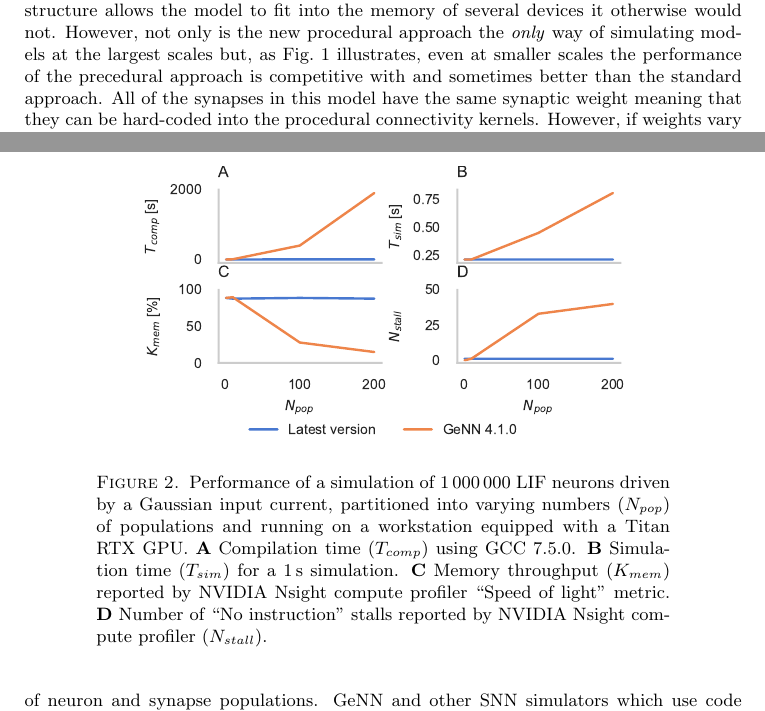
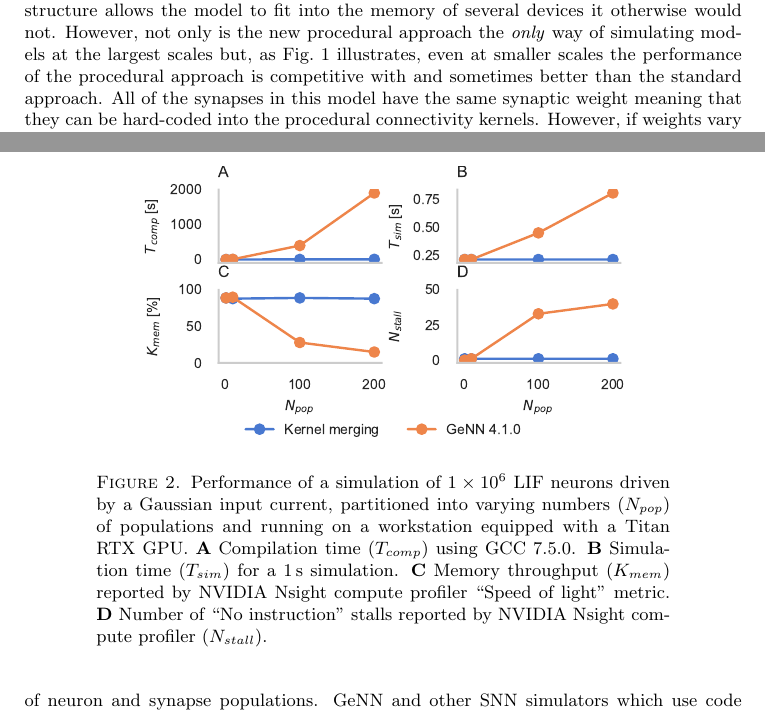
Before and after one commit to BrainsOnBoard/procedural_paper, a LaTeX paper (procedural.tex): two parts of pages 4 and 5 of 13, joined at a grey line, cut so that both start at the same text. Compiled offline with pdfLaTeX.

Commit message:
reviewer two minor comments and typos

```diff
--- a/procedural.tex
+++ b/procedural.tex
@@ -143,7 +143,7 @@ and Titan RTX, a high-end workstation GPU with \SI{24}{\giga\byte}.
 Fig.~\ref{fig:performance_scaling} shows the duration of these simulations using our new procedural approach or using the standard approach of storing synaptic connections in memory employing two different data structures.
 Both data structures are described in more detail in our previous work~\citep{Knight2018} but briefly, in the `sparse' data structure, a presynaptic neuron's postsynaptic targets are represented as an array of indices whereas, in the `bitfield' data structure, they are represented as a $N_{\text{post}}$ array of bits where a `1' at position $i$ indicates that there is a connection to postsynaptic neuron $i$ and a `0' that there is not.
 None of our devices have enough memory to store the \num{100E9} synapses required for the largest scale using either data structure but, at the \num{100E3} neuron scale, the bitfield data structure allows the model to fit into the memory of several devices it otherwise would not.
-However, not only is the new procedural approach the \emph{only} way of simulating models at the largest scales but, as Fig.~\ref{fig:performance_scaling} illustrates, even at smaller scales the performance of the precedural approach is competitive with and sometimes better than the standard approach.
+However, not only is the new procedural approach the \emph{only} way of simulating models at the largest scales but, as Fig.~\ref{fig:performance_scaling} illustrates, even at smaller scales the performance of the procedural approach is competitive with and sometimes better than the standard approach.
 All of the synapses in this model have the same synaptic weight meaning that they can be hard-coded into the procedural connectivity kernels.
 However, if weights vary across synapses, the `bitfield' cannot be used and the memory constraints for the `sparse' representation become even more severe.
 %
@@ -174,7 +174,7 @@ Furthermore, the simulation also runs slower with a large number of populations
 \begin{figure}
     \centering
     \includegraphics{figures/merging_scaling}
-    \caption{Performance of a simulation of \num{1000000} LIF neurons driven by a Gaussian input current, partitioned into varying numbers~($N_{pop}$) of populations and running on a workstation equipped with a Titan RTX GPU.
+    \caption{Performance of a simulation of \num{1E6} LIF neurons driven by a Gaussian input current, partitioned into varying numbers~($N_{pop}$) of populations and running on a workstation equipped with a Titan RTX GPU.
     \textbf{A} Compilation time~($T_{comp}$) using GCC 7.5.0.
     \textbf{B} Simulation time~($T_{sim}$) for a \SI{1}{\second} simulation.
     \textbf{C} Memory throughput~($K_{mem}$) reported by NVIDIA Nsight compute profiler ``Speed of light'' metric.
```
Also changed, not shown: figures/merging_scaling.pdf, 1 other file.
